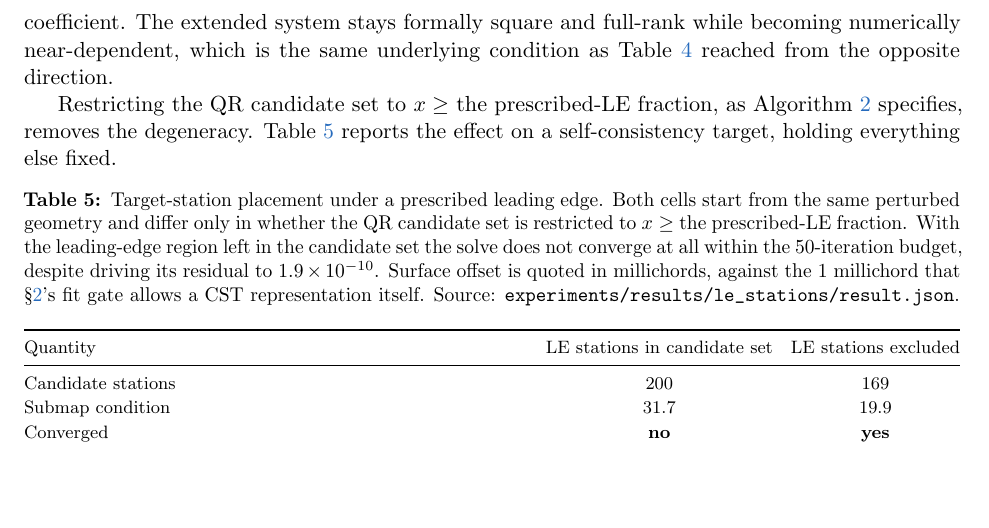
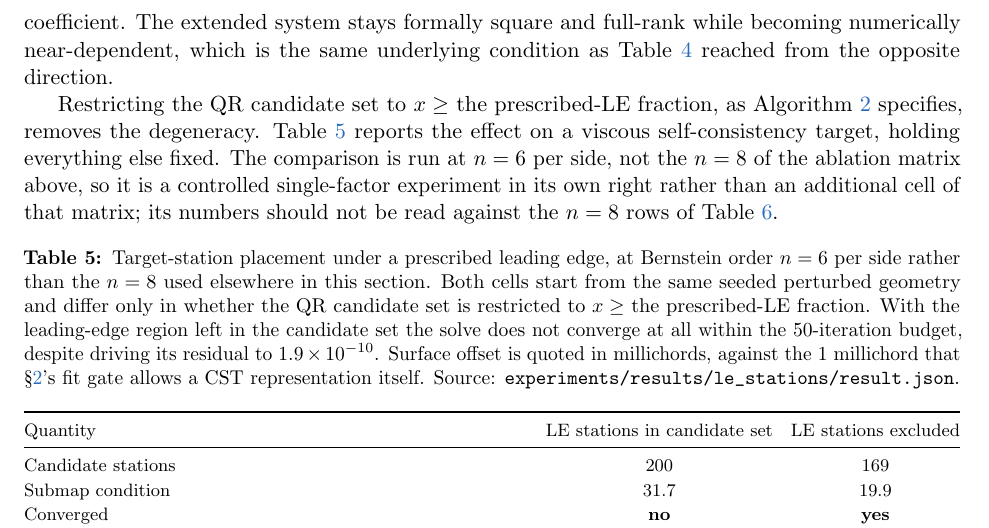
Before and after one commit to SharathSPhD/CINS, a LaTeX paper (paper/p1_main.tex, which reads paper/sections/results.tex): part of page 23 of 41, cut so that both start at the same text, the shorter picture padded with empty space. Compiled offline with pdfLaTeX.

Commit message:
State the leading-edge experiment's Bernstein order explicitly
The comparison runs at n=6 per side while the surrounding ablation matrix
uses n=8, so the caption could be read as claiming the T7 configuration. It
is a controlled single-factor experiment in its own right and its numbers
should not be read against the n=8 rows of the order sweep.

Co-Authored-By: Claude Opus 5 <noreply@anthropic.com>

```diff
--- a/paper/sections/results.tex
+++ b/paper/sections/results.tex
@@ -168,14 +168,20 @@ Table~\ref{tab:identifiability} reached from the opposite direction.
 
 Restricting the QR candidate set to $x \geq$ the prescribed-LE fraction, as
 Algorithm~\ref{alg:qrpivot} specifies, removes the degeneracy.
-Table~\ref{tab:le-identifiability} reports the effect on a self-consistency
-target, holding everything else fixed.
+Table~\ref{tab:le-identifiability} reports the effect on a viscous
+self-consistency target, holding everything else fixed. The comparison is run
+at $n=6$ per side, not the $n=8$ of the ablation matrix above, so it is a
+controlled single-factor experiment in its own right rather than an
+additional cell of that matrix; its numbers should not be read against the
+$n=8$ rows of Table~\ref{tab:n-sweep}.
 
 \begin{table}[h]
 \centering
-\caption{Target-station placement under a prescribed leading edge. Both cells
-start from the same perturbed geometry and differ only in whether the QR
-candidate set is restricted to $x \geq$ the prescribed-LE fraction. With the
+\caption{Target-station placement under a prescribed leading edge, at
+Bernstein order $n=6$ per side rather than the $n=8$ used elsewhere in this
+section. Both cells start from the same seeded perturbed geometry and differ
+only in whether the QR candidate set is restricted to $x \geq$ the
+prescribed-LE fraction. With the
 leading-edge region left in the candidate set the solve does not converge at
 all within the 50-iteration budget, despite driving its residual to
 $1.9\times10^{-10}$. Surface offset is quoted in millichords, against the 1
```
